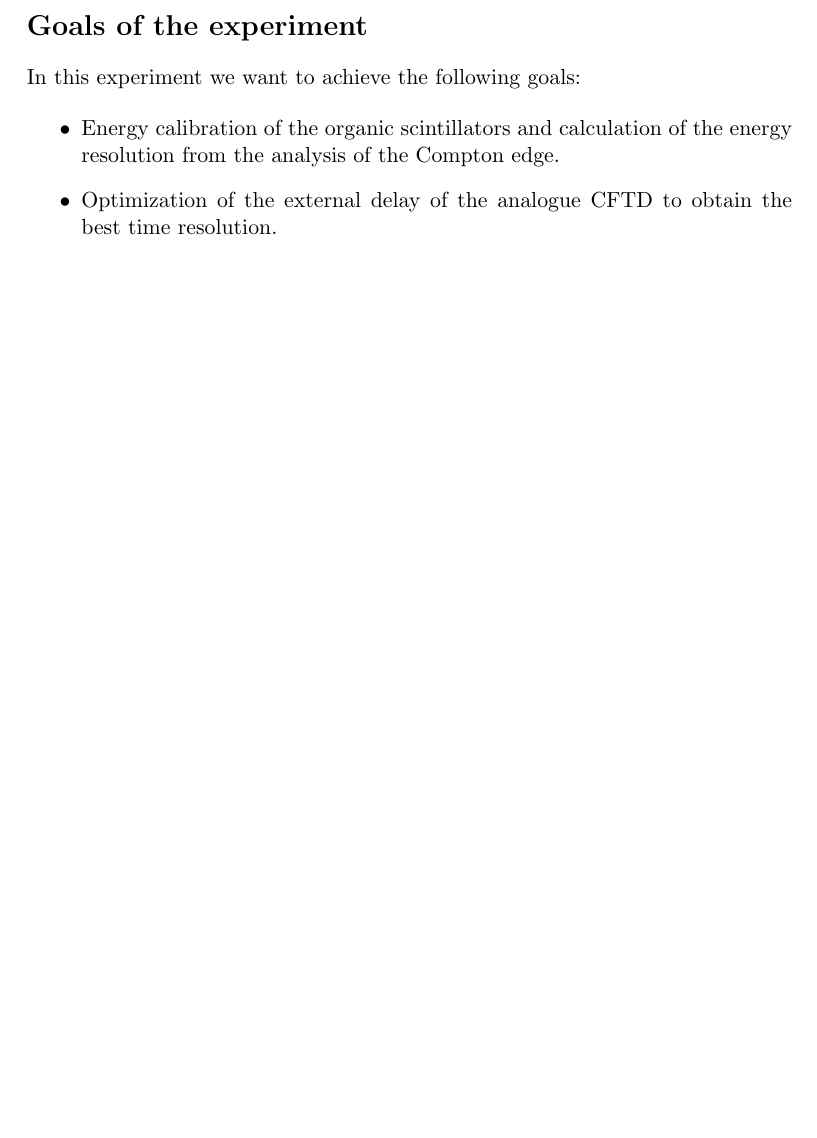
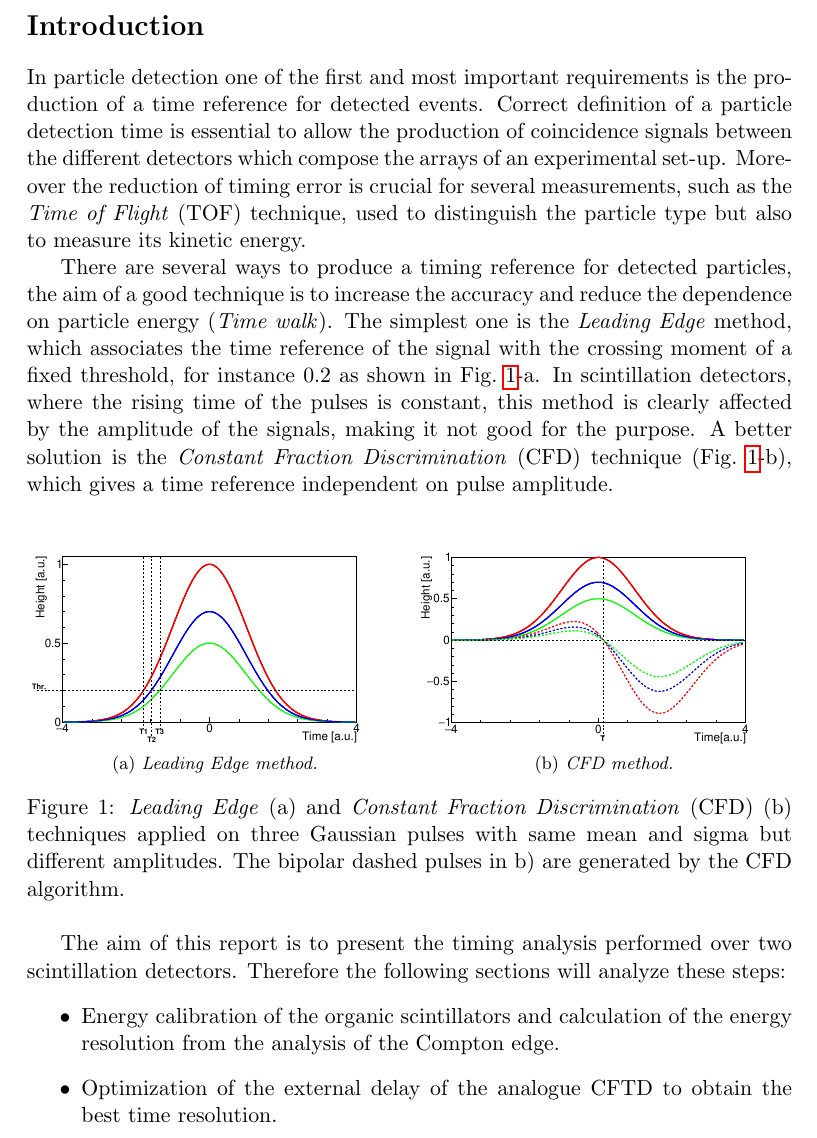
Before and after one commit to lucamors/Physics-Laboratory, a LaTeX document (Timing/report_tex/main.tex, which reads Timing/report_tex/Section/Introduction.tex): part of page 2 of 9 before the commit and part of page 2 of 10 after it, cut at the place of the change, the shorter picture padded with empty space. The pictures show the PDF file Timing/report_tex/main.pdf that the author committed with the source.

Commit message:
Report Introduction

```diff
--- a/Timing/report_tex/Section/Introduction.tex
+++ b/Timing/report_tex/Section/Introduction.tex
@@ -1,6 +1,20 @@
-\section*{Goals of the experiment}
-In this experiment we want to achieve the following goals:
+\section*{Introduction}
+In particle detection one of the first and most important requirements is the production of a time reference for detected events. Correct definition of a particle detection time  is essential to allow the production of coincidence signals between the different detectors which compose the arrays of an experimental set-up. Moreover the reduction of timing error  is crucial for several measurements, such as the \textit{Time of Flight} (TOF) technique, used to distinguish the particle type but also to measure its kinetic energy.
 
+There are several ways to produce a timing reference for detected particles, the aim of a good technique is to increase the accuracy and reduce the dependence on particle energy (\textit{Time walk}).
+The simplest one is the \textit{Leading Edge} method, which associates the time reference of the signal with the crossing moment of a fixed threshold, for instance 0.2 as shown in Fig.~\ref{fig:LE-CFD}-a. In scintillation detectors, where the rising time of the pulses is constant, this method is clearly affected by the amplitude of the signals, making it not good for the purpose.
+A better solution is the \textit{Constant Fraction Discrimination} (CFD) technique (Fig.~\ref{fig:LE-CFD}-b), which gives a time reference independent on pulse amplitude.
+\begin{figure}[h!]
+	\centering
+	\subfloat[][\emph{Leading Edge method.}]
+	{\includegraphics[width=.48\textwidth]{immagini/gausledge.pdf}} \quad
+	\subfloat[][\emph{CFD method.}]
+	{\includegraphics[width=.48\textwidth]{immagini/gauscfd.pdf}} \\
+	\caption{\textit{Leading Edge} (a) and \textit{Constant Fraction Discrimination} (CFD) (b) techniques applied on three Gaussian pulses with same mean and sigma but different amplitudes. The bipolar dashed pulses in b) are generated by the CFD algorithm.}
+	\label{fig:LE-CFD}
+\end{figure}
+
+The aim of this report is to present the timing analysis performed over two scintillation detectors. Therefore the  following sections will analyze these steps:
 \begin{itemize}
 \item Energy calibration of the organic scintillators and
 calculation of the energy resolution from the analysis of
```
Also changed, not shown: Timing/report_tex/main.tex (+1 -1 lines), Timing/report_tex/Title.tex (renamed from Timing/report_tex/title.tex), Timing/report_tex/immagini/gauscfd.pdf (added), Timing/report_tex/immagini/gausledge.pdf (added), Timing/report_tex/main.pdf, 3 other files.
